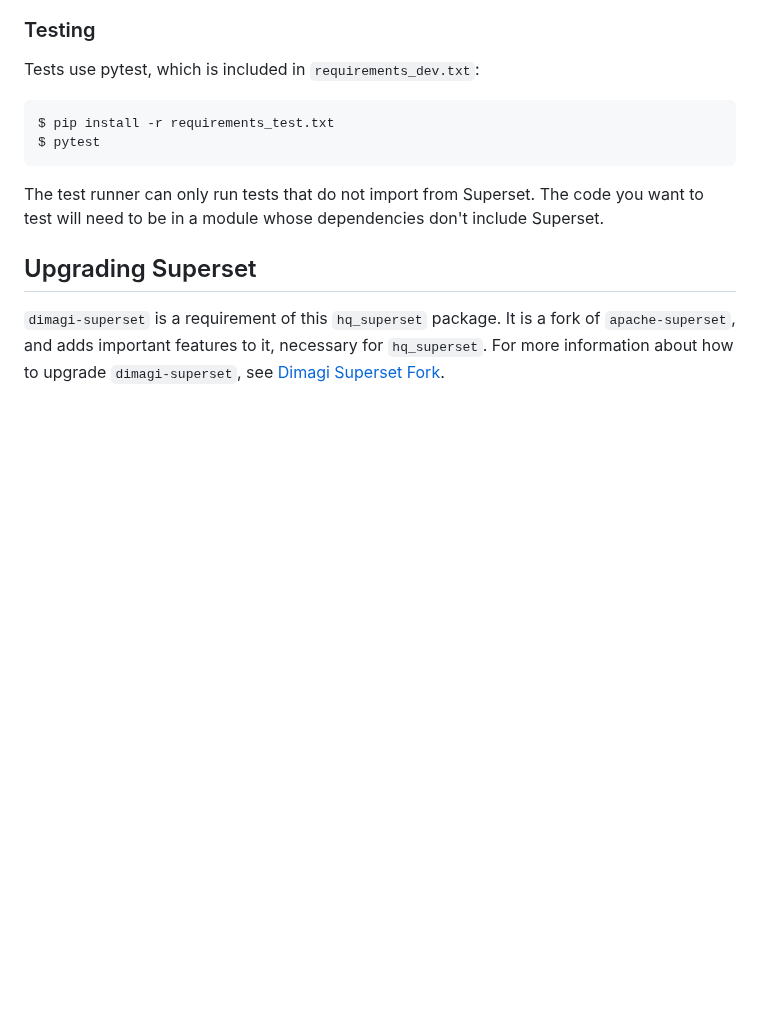
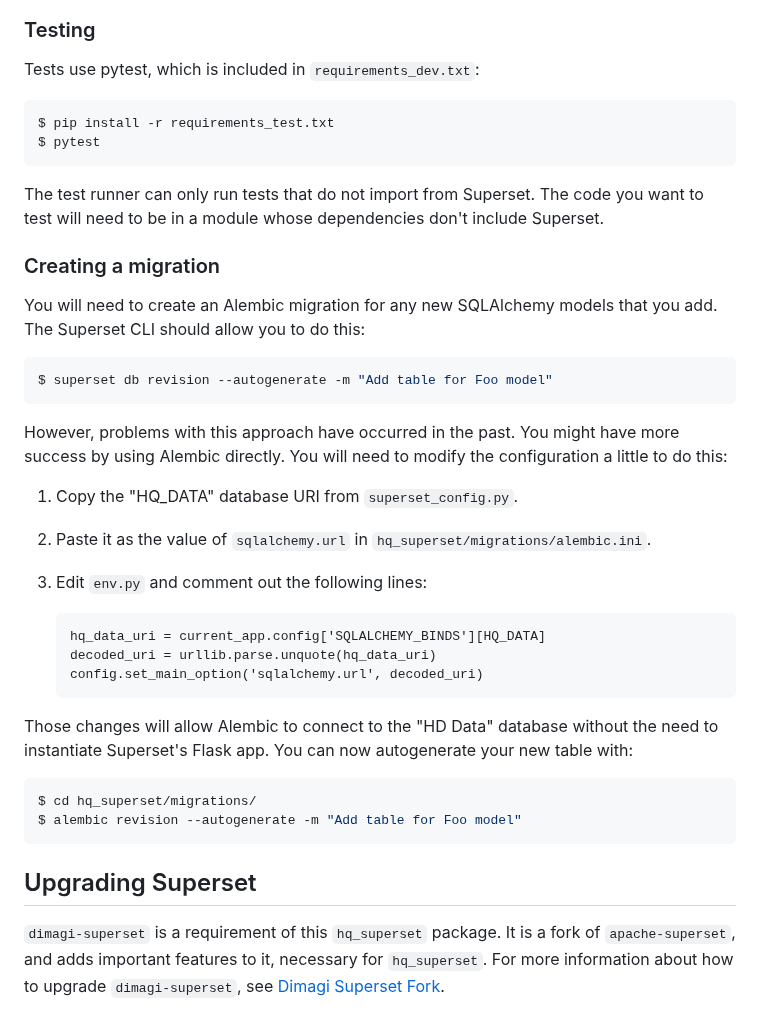
Before and after one commit to dimagi/commcare-analytics, a Markdown page: README.md, the part around the change. Drawn GitHub-style; blank space fills up the shorter version.

Commit message:
Add how to create a migration to docs

````diff
--- a/README.md
+++ b/README.md
@@ -117,6 +117,41 @@ code you want to test will need to be in a module whose dependencies
 don't include Superset.
 
 
+### Creating a migration
+
+You will need to create an Alembic migration for any new SQLAlchemy
+models that you add. The Superset CLI should allow you to do this:
+
+```shell
+$ superset db revision --autogenerate -m "Add table for Foo model"
+```
+
+However, problems with this approach have occurred in the past. You
+might have more success by using Alembic directly. You will need to
+modify the configuration a little to do this:
+
+1. Copy the "HQ_DATA" database URI from `superset_config.py`.
+
+2. Paste it as the value of `sqlalchemy.url` in
+   `hq_superset/migrations/alembic.ini`.
+
+3. Edit `env.py` and comment out the following lines:
+   ```
+   hq_data_uri = current_app.config['SQLALCHEMY_BINDS'][HQ_DATA]
+   decoded_uri = urllib.parse.unquote(hq_data_uri)
+   config.set_main_option('sqlalchemy.url', decoded_uri)
+   ```
+
+Those changes will allow Alembic to connect to the "HD Data" database
+without the need to instantiate Superset's Flask app. You can now
+autogenerate your new table with:
+
+```shell
+$ cd hq_superset/migrations/
+$ alembic revision --autogenerate -m "Add table for Foo model"
+```
+
+
 Upgrading Superset
 ------------------
 
````
